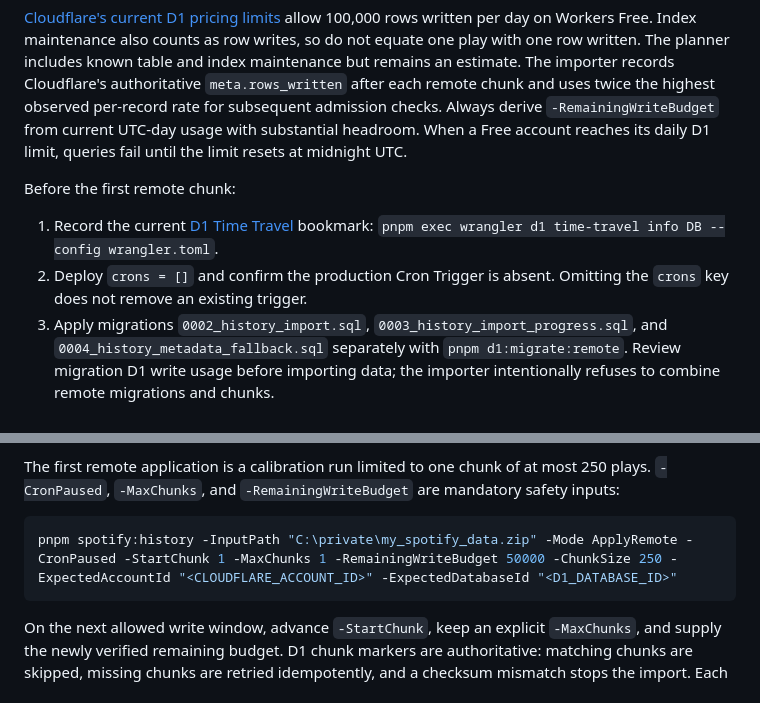
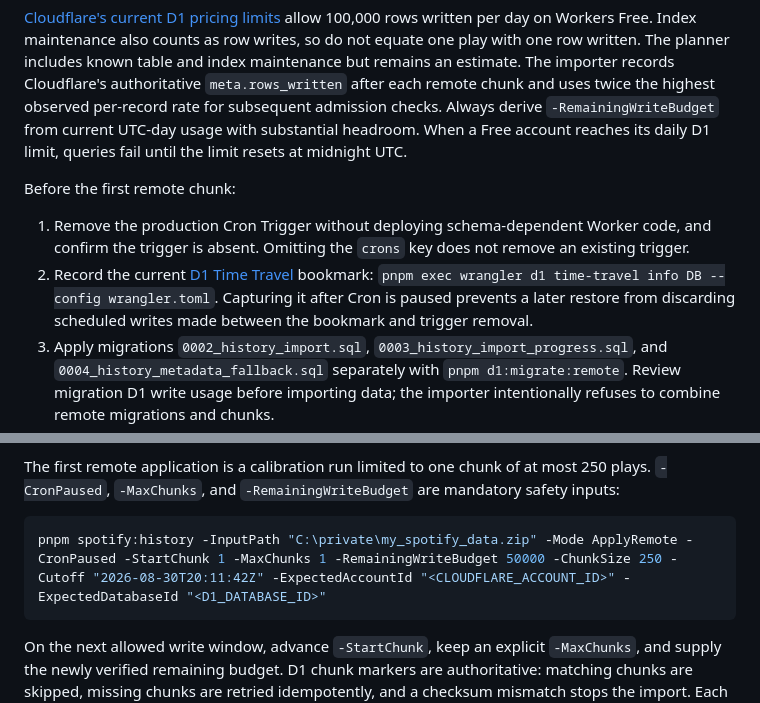
Before and after one commit to LukeHarjulin/LukeHarjulin.github.io, a Markdown page: docs/spotify-stats/Extended History Import.md, 2 parts joined by grey strips. Rendered like a GitHub page.

Commit message:
Correct history import runbook

````diff
--- a/docs/spotify-stats/Extended History Import.md
+++ b/docs/spotify-stats/Extended History Import.md
@@ -64,8 +64,8 @@ Repeat the command and verify that aggregate play counts do not increase. The un
 
 Before the first remote chunk:
 
-1. Record the current [D1 Time Travel](https://developers.cloudflare.com/d1/reference/time-travel/) bookmark: `pnpm exec wrangler d1 time-travel info DB --config wrangler.toml`.
-2. Deploy `crons = []` and confirm the production Cron Trigger is absent. Omitting the `crons` key does not remove an existing trigger.
+1. Remove the production Cron Trigger without deploying schema-dependent Worker code, and confirm the trigger is absent. Omitting the `crons` key does not remove an existing trigger.
+2. Record the current [D1 Time Travel](https://developers.cloudflare.com/d1/reference/time-travel/) bookmark: `pnpm exec wrangler d1 time-travel info DB --config wrangler.toml`. Capturing it after Cron is paused prevents a later restore from discarding scheduled writes made between the bookmark and trigger removal.
 3. Apply migrations `0002_history_import.sql`, `0003_history_import_progress.sql`, and `0004_history_metadata_fallback.sql` separately with `pnpm d1:migrate:remote`. Review migration D1 write usage before importing data; the importer intentionally refuses to combine remote migrations and chunks.
 4. Deploy the updated Worker only after all three migrations exist, because its aggregate queries read the imported duration and fallback metadata fields and view.
 5. Keep the Cron paused for the entire historical import.
@@ -75,7 +75,7 @@ Read the expected account ID from `pnpm exec wrangler whoami` and the D1 UUID fr
 The first remote application is a calibration run limited to one chunk of at most 250 plays. `-CronPaused`, `-MaxChunks`, and `-RemainingWriteBudget` are mandatory safety inputs:
 
 ```powershell
-pnpm spotify:history -InputPath "C:\private\my_spotify_data.zip" -Mode ApplyRemote -CronPaused -StartChunk 1 -MaxChunks 1 -RemainingWriteBudget 50000 -ChunkSize 250 -ExpectedAccountId "<CLOUDFLARE_ACCOUNT_ID>" -ExpectedDatabaseId "<D1_DATABASE_ID>"
+pnpm spotify:history -InputPath "C:\private\my_spotify_data.zip" -Mode ApplyRemote -CronPaused -StartChunk 1 -MaxChunks 1 -RemainingWriteBudget 50000 -ChunkSize 250 -Cutoff "2026-08-30T20:11:42Z" -ExpectedAccountId "<CLOUDFLARE_ACCOUNT_ID>" -ExpectedDatabaseId "<D1_DATABASE_ID>"
 ```
 
 On the next allowed write window, advance `-StartChunk`, keep an explicit `-MaxChunks`, and supply the newly verified remaining budget. D1 chunk markers are authoritative: matching chunks are skipped, missing chunks are retried idempotently, and a checksum mismatch stops the import. Each successful remote chunk stores its reported row writes and final bookmark when Wrangler supplies one. The audit is marked completed only after D1 contains every expected marker. Time Travel restoration rolls markers back with their data, so resume naturally starts from the earliest missing chunk.
````
